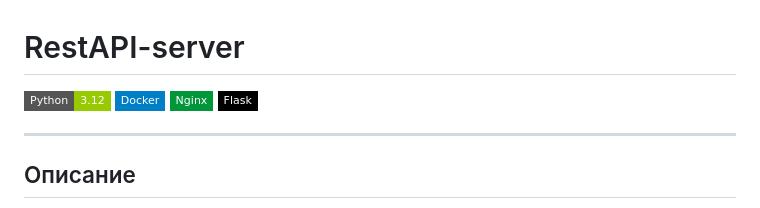
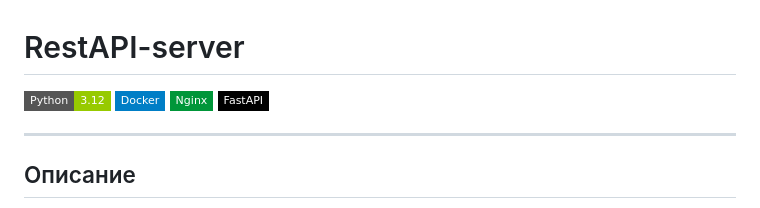
Before and after one commit to sma1kyyy/Microservice-architecture-Laboratory-1, a Markdown page: RestAPI-Server/README.md, the part around the change. Drawn GitHub-style; badges without logos.

```diff
--- a/RestAPI-Server/README.md
+++ b/RestAPI-Server/README.md
@@ -2,7 +2,7 @@
 ![Static Badge](https://img.shields.io/badge/Python-3.12-green?style=flat-square&logo=Python&logoColor=yellow&label=Python&labelColor=%23000000%09)
 ![Static Badge](https://img.shields.io/badge/Docker-blue?style=flat-square&logo=DOCKER&logoColor=white)
 ![Static Badge](https://img.shields.io/badge/Nginx-009639?logo=nginx&logoColor=white&style=flat-square)
-![Static Badge](https://img.shields.io/badge/Flask-000000?style=flat-square&logo=Flask&logoColor=white)
+![Static Badge](https://img.shields.io/badge/FastAPI-000000?style=flat-square&logo=FastAPI&logoColor=white)
 
 ---
 ## Описание
```
